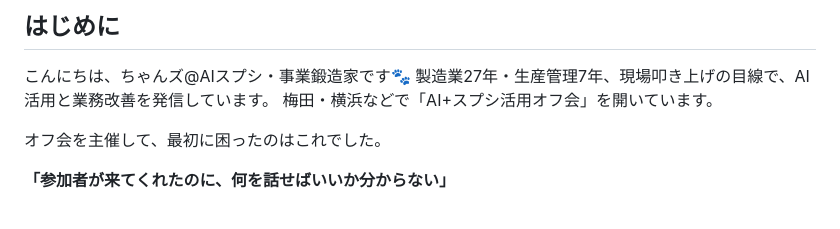
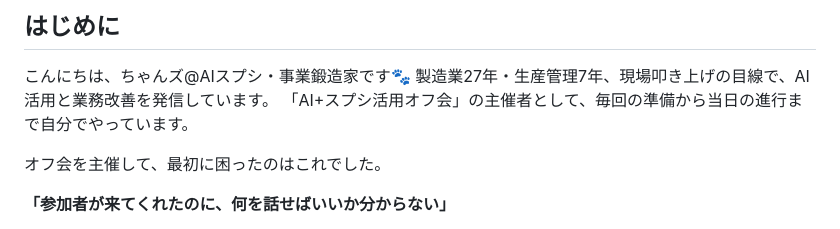
Before and after one commit to inoueindustries/-, a Markdown page: ノウハウ図書館_下書き_オフ会参加者メモ.md, the part around the change. Rendered like a GitHub page.

Commit message:
ネタ5の冒頭3行目をネタ1と被らない表現に変更
Co-Authored-By: Claude Opus 5.5 <noreply@anthropic.com>
Claude-Session: https://claude.ai/code/session_017Nm8jinLwNKRCuongwemeJ

```diff
--- a/ノウハウ図書館_下書き_オフ会参加者メモ.md
+++ b/ノウハウ図書館_下書き_オフ会参加者メモ.md
@@ -18,7 +18,7 @@
 
 こんにちは、ちゃんズ@AIスプシ・事業鍛造家です🐾
 製造業27年・生産管理7年、現場叩き上げの目線で、AI活用と業務改善を発信しています。
-梅田・横浜などで「AI+スプシ活用オフ会」を開いています。
+「AI+スプシ活用オフ会」の主催者として、毎回の準備から当日の進行まで自分でやっています。
 
 オフ会を主催して、最初に困ったのはこれでした。
 
```
